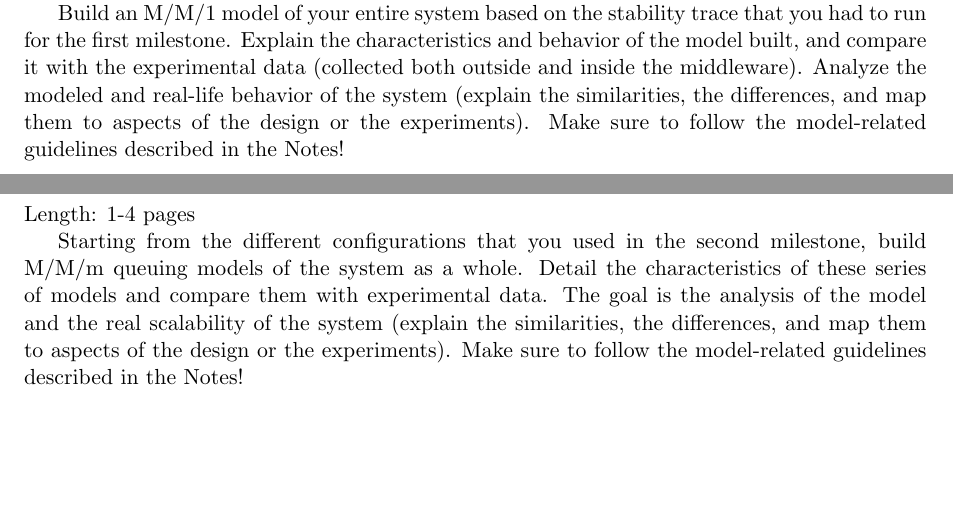
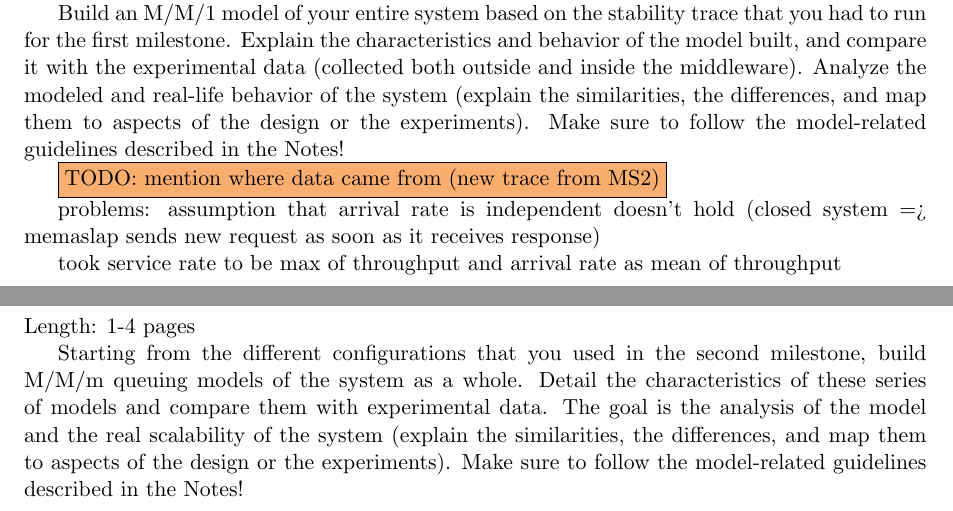
Before and after one commit to ligua/eth-asl, a LaTeX document (report/milestone3.tex): two parts of pages 3 and 4 of 8, joined at a grey line, cut so that both start at the same text, the shorter picture padded with empty space. Compiled offline with pdfLaTeX.

Commit message:
work on #170

```diff
--- a/report/milestone3.tex
+++ b/report/milestone3.tex
@@ -79,6 +79,11 @@ Length: 1-2 pages
 
 Build an M/M/1 model of your entire system based on the stability trace that you had to run for the first milestone. Explain the characteristics and behavior of the model built, and compare it with the experimental data (collected both outside and inside the middleware). Analyze the modeled and real-life behavior of the system (explain the similarities, the differences, and map them to aspects of the design or the experiments). Make sure to follow the model-related guidelines described in the Notes!
 
+\todo{mention where data came from (new trace from MS2)}
+
+problems: assumption that arrival rate is independent doesn't hold (closed system => memaslap sends new request as soon as it receives response)
+
+took service rate to be max of throughput and arrival rate as mean of throughput
 
 
 \clearpage
```
Also changed, not shown: report/milestone3.tex (2 more changed lines), 1 other file.
